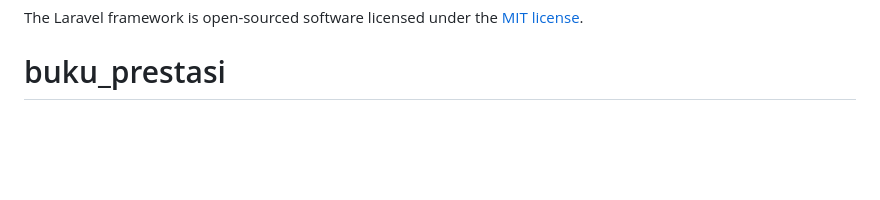
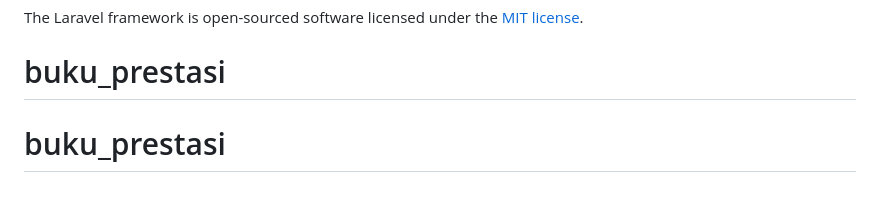
Before and after one commit to althafarizqi/buku_prestasi, a Markdown page: README.md, the part around the change. Drawn GitHub-style; blank space fills up the shorter version.

```diff
--- a/README.md
+++ b/README.md
@@ -65,3 +65,4 @@ If you discover a security vulnerability within Laravel, please send an e-mail t
 
 The Laravel framework is open-sourced software licensed under the [MIT license](https://opensource.org/licenses/MIT).
 # buku_prestasi
+# buku_prestasi
```
